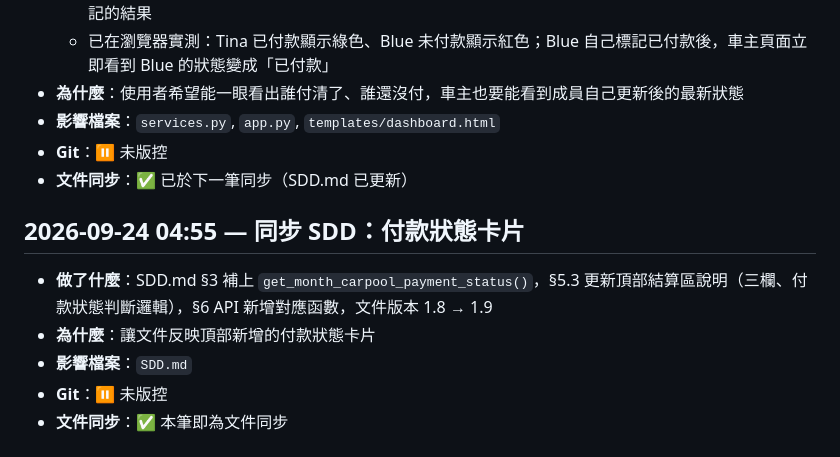
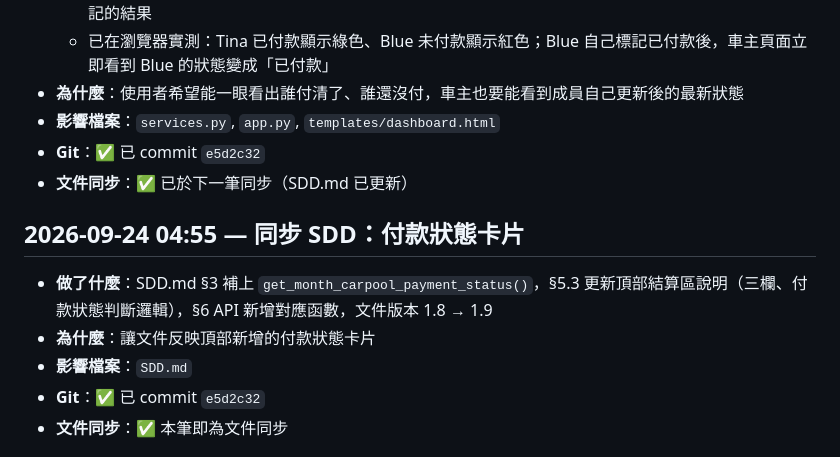
Before and after one commit to Tica167/carpool-purchase-tracker, a Markdown page: CHANGELOG.md, the part around the change. Rendered like a GitHub page.

Commit message:
docs: 回填 CHANGELOG 的 commit hash

```diff
--- a/CHANGELOG.md
+++ b/CHANGELOG.md
@@ -11,7 +11,7 @@
   - 已在瀏覽器實測：Tina 已付款顯示綠色、Blue 未付款顯示紅色；Blue 自己標記已付款後，車主頁面立即看到 Blue 的狀態變成「已付款」
 - **為什麼**：使用者希望能一眼看出誰付清了、誰還沒付，車主也要能看到成員自己更新後的最新狀態
 - **影響檔案**：`services.py`, `app.py`, `templates/dashboard.html`
-- **Git**：⏸ 未版控
+- **Git**：✅ 已 commit `e5d2c32`
 - **文件同步**：✅ 已於下一筆同步（SDD.md 已更新）
 
 ## 2026-09-24 04:55 — 同步 SDD：付款狀態卡片
@@ -19,7 +19,7 @@
 - **做了什麼**：SDD.md §3 補上 `get_month_carpool_payment_status()`，§5.3 更新頂部結算區說明（三欄、付款狀態判斷邏輯），§6 API 新增對應函數，文件版本 1.8 → 1.9
 - **為什麼**：讓文件反映頂部新增的付款狀態卡片
 - **影響檔案**：`SDD.md`
-- **Git**：⏸ 未版控
+- **Git**：✅ 已 commit `e5d2c32`
 - **文件同步**：✅ 本筆即為文件同步
 
 ## 2026-09-24 04:10 — 頂部結算區改版：車主看四位成員總覽、一般成員精簡為單行兩欄
```
